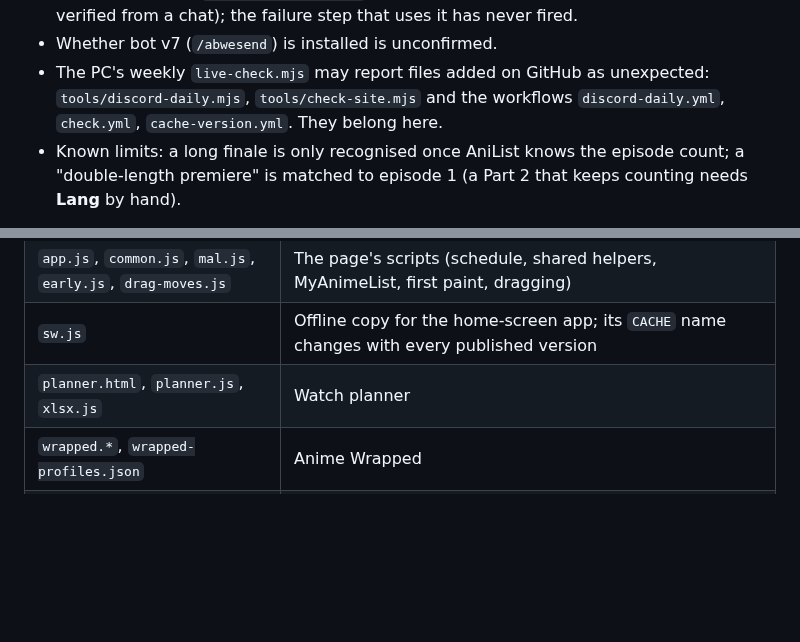
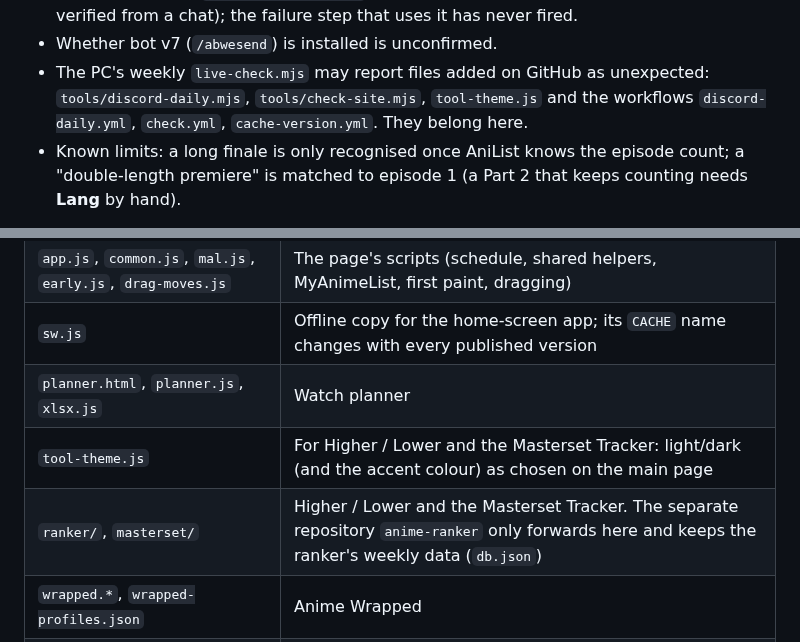
Before and after one commit to RyoTsushigawa/anime-schedule, a Markdown page: README.md, 2 parts joined by grey strips. Rendered like a GitHub page; blank space fills up the shorter version.

Commit message:
README: tool-theme.js, where the ranker lives
Co-Authored-By: Claude Fable 5.2 <noreply@anthropic.com>
Claude-Session: https://claude.ai/code/session_013eGJ77ruBa1CAmNjdajiBH

```diff
--- a/README.md
+++ b/README.md
@@ -56,7 +56,7 @@ patch notes; this README brought in line with the site.
   chat); the failure step that uses it has never fired.
 - Whether bot v7 (`/abwesend`) is installed is unconfirmed.
 - The PC's weekly `live-check.mjs` may report files added on GitHub as unexpected: `tools/discord-daily.mjs`,
-  `tools/check-site.mjs` and the workflows `discord-daily.yml`, `check.yml`, `cache-version.yml`. They belong here.
+  `tools/check-site.mjs`, `tool-theme.js` and the workflows `discord-daily.yml`, `check.yml`, `cache-version.yml`. They belong here.
 - Known limits: a long finale is only recognised once AniList knows the episode count; a "double-length
   premiere" is matched to episode 1 (a Part 2 that keeps counting needs **Lang** by hand).
 
@@ -169,6 +169,8 @@ Rows marked **PC only** are not in this repository: they exist only in the owner
 | `app.js`, `common.js`, `mal.js`, `early.js`, `drag-moves.js` | The page's scripts (schedule, shared helpers, MyAnimeList, first paint, dragging) |
 | `sw.js` | Offline copy for the home-screen app; its `CACHE` name changes with every published version |
 | `planner.html`, `planner.js`, `xlsx.js` | Watch planner |
+| `tool-theme.js` | For Higher / Lower and the Masterset Tracker: light/dark (and the accent colour) as chosen on the main page |
+| `ranker/`, `masterset/` | Higher / Lower and the Masterset Tracker. The separate repository `anime-ranker` only forwards here and keeps the ranker's weekly data (`db.json`) |
 | `wrapped.*`, `wrapped-profiles.json` | Anime Wrapped |
 | `streams-de.json` | Where each Guckplan show streams in Germany (from LiveChart) |
 | `seasons.json`, `fallback-links.json` | Season index and the alternative show links (daily GitHub run) |
```
